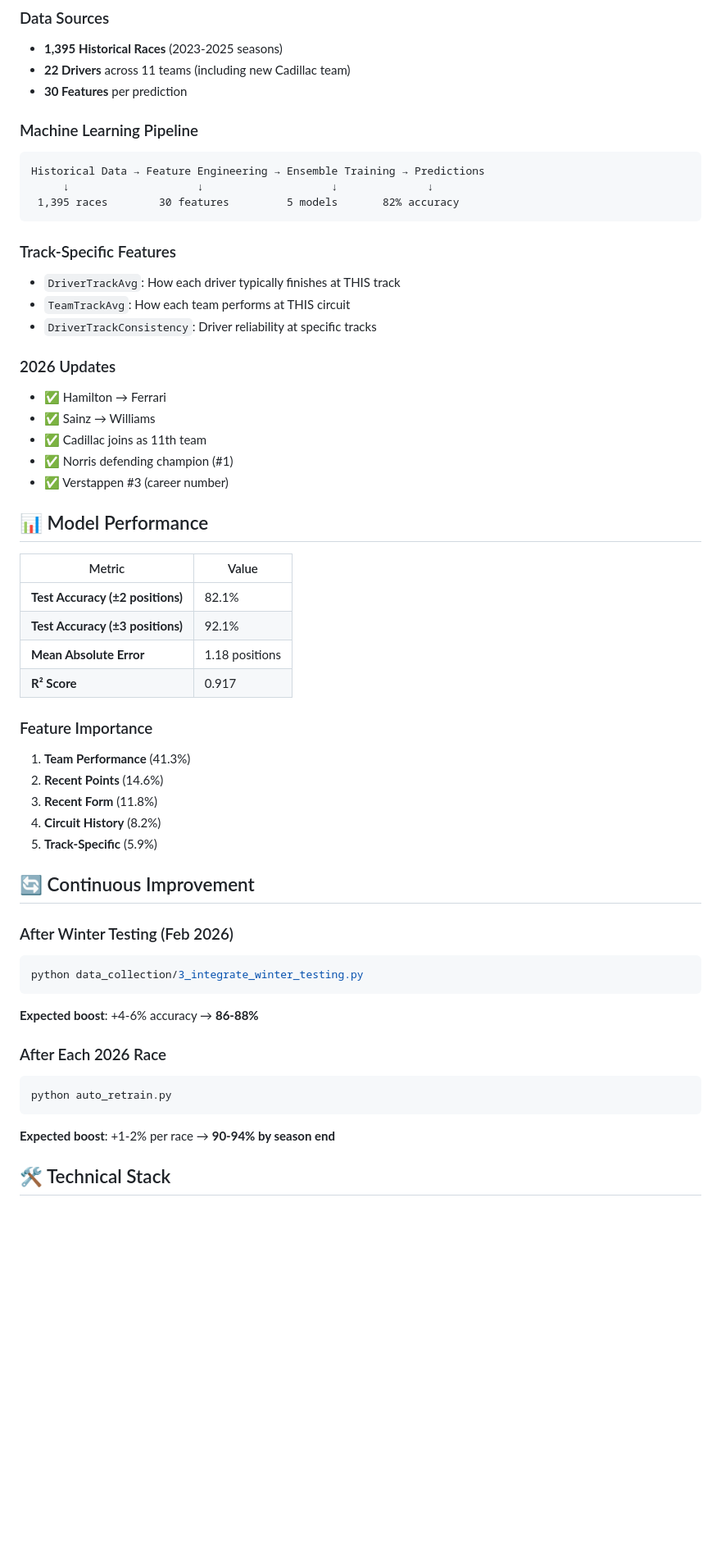
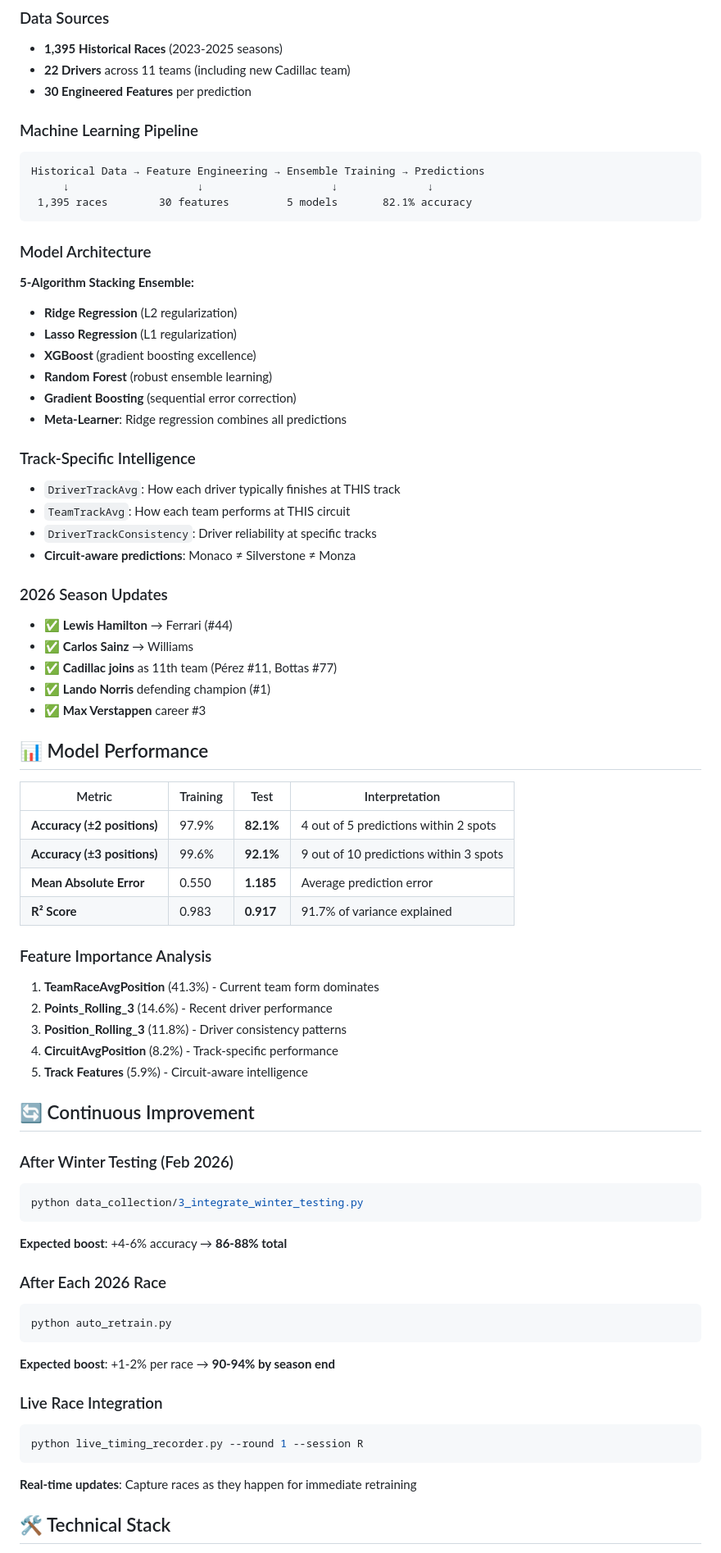
Before and after one commit to jaybaragadi/f1-2026-predictor, a Markdown page: README.md, the part around one of its changes. Shown at 82% size. Drawn GitHub-style; blank space fills up the shorter version.

````diff
--- a/README.md
+++ b/README.md
@@ -75,42 +169,52 @@ python app.py
 ### Data Sources
 - **1,395 Historical Races** (2023-2025 seasons)
 - **22 Drivers** across 11 teams (including new Cadillac team)
-- **30 Features** per prediction
+- **30 Engineered Features** per prediction
 
 ### Machine Learning Pipeline
 ```
 Historical Data → Feature Engineering → Ensemble Training → Predictions
      ↓                    ↓                    ↓              ↓
- 1,395 races        30 features         5 models       82% accuracy
+ 1,395 races        30 features         5 models       82.1% accuracy
 ```
 
-### Track-Specific Features
+### Model Architecture
+**5-Algorithm Stacking Ensemble:**
+- **Ridge Regression** (L2 regularization)
+- **Lasso Regression** (L1 regularization)
+- **XGBoost** (gradient boosting excellence)
+- **Random Forest** (robust ensemble learning)
+- **Gradient Boosting** (sequential error correction)
+- **Meta-Learner**: Ridge regression combines all predictions
+
+### Track-Specific Intelligence
 - `DriverTrackAvg`: How each driver typically finishes at THIS track
 - `TeamTrackAvg`: How each team performs at THIS circuit
 - `DriverTrackConsistency`: Driver reliability at specific tracks
+- **Circuit-aware predictions**: Monaco ≠ Silverstone ≠ Monza
 
-### 2026 Updates
-- ✅ Hamilton → Ferrari
-- ✅ Sainz → Williams
-- ✅ Cadillac joins as 11th team
-- ✅ Norris defending champion (#1)
-- ✅ Verstappen #3 (career number)
+### 2026 Season Updates
+- ✅ **Lewis Hamilton** → Ferrari (#44)
+- ✅ **Carlos Sainz** → Williams
+- ✅ **Cadillac joins** as 11th team (Pérez #11, Bottas #77)
+- ✅ **Lando Norris** defending champion (#1)
+- ✅ **Max Verstappen** career #3
 
 ## 📊 Model Performance
 
-| Metric | Value |
-|--------|-------|
-| **Test Accuracy (±2 positions)** | 82.1% |
-| **Test Accuracy (±3 positions)** | 92.1% |
-| **Mean Absolute Error** | 1.18 positions |
-| **R² Score** | 0.917 |
+| Metric | Training | Test | Interpretation |
+|--------|----------|------|----------------|
+| **Accuracy (±2 positions)** | 97.9% | **82.1%** | 4 out of 5 predictions within 2 spots |
+| **Accuracy (±3 positions)** | 99.6% | **92.1%** | 9 out of 10 predictions within 3 spots |
+| **Mean Absolute Error** | 0.550 | **1.185** | Average prediction error |
+| **R² Score** | 0.983 | **0.917** | 91.7% of variance explained |
 
-### Feature Importance
-1. **Team Performance** (41.3%)
-2. **Recent Points** (14.6%)
-3. **Recent Form** (11.8%)
-4. **Circuit History** (8.2%)
-5. **Track-Specific** (5.9%)
+### Feature Importance Analysis
+1. **TeamRaceAvgPosition** (41.3%) - Current team form dominates
+2. **Points_Rolling_3** (14.6%) - Recent driver performance
+3. **Position_Rolling_3** (11.8%) - Driver consistency patterns
+4. **CircuitAvgPosition** (8.2%) - Track-specific performance
+5. **Track Features** (5.9%) - Circuit-aware intelligence
 
 ## 🔄 Continuous Improvement
 
@@ -118,7 +222,7 @@ Historical Data → Feature Engineering → Ensemble Training → Predictions
 ```bash
 python data_collection/3_integrate_winter_testing.py
 ```
-**Expected boost**: +4-6% accuracy → **86-88%**
+**Expected boost**: +4-6% accuracy → **86-88% total**
 
 ### After Each 2026 Race
 ```bash
@@ -126,5 +230,11 @@ python auto_retrain.py
 ```
 **Expected boost**: +1-2% per race → **90-94% by season end**
 
+### Live Race Integration
+```bash
+python live_timing_recorder.py --round 1 --session R
+```
+**Real-time updates**: Capture races as they happen for immediate retraining
+
 ## 🛠️ Technical Stack
 
````
Also changed, not shown: other parts of README.md (+194 -84 lines).
